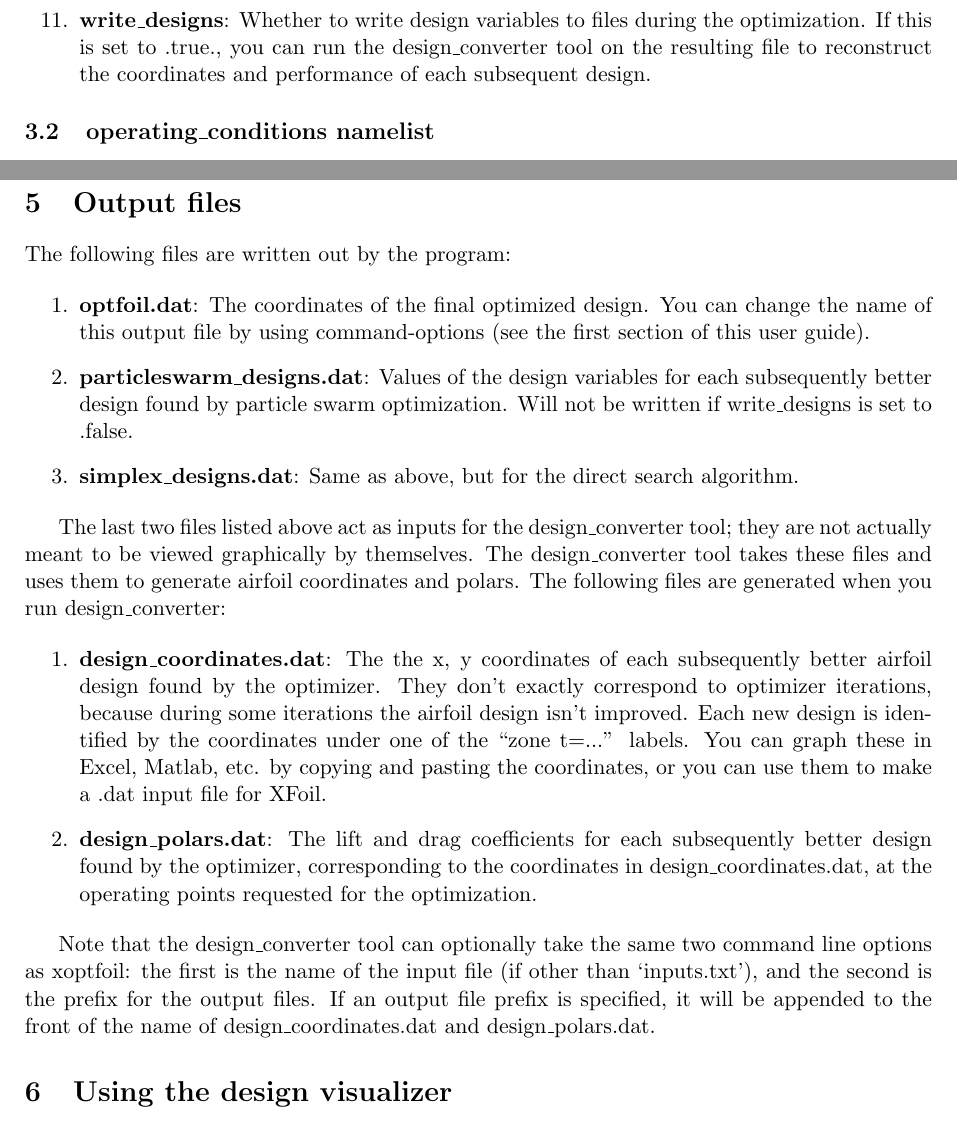
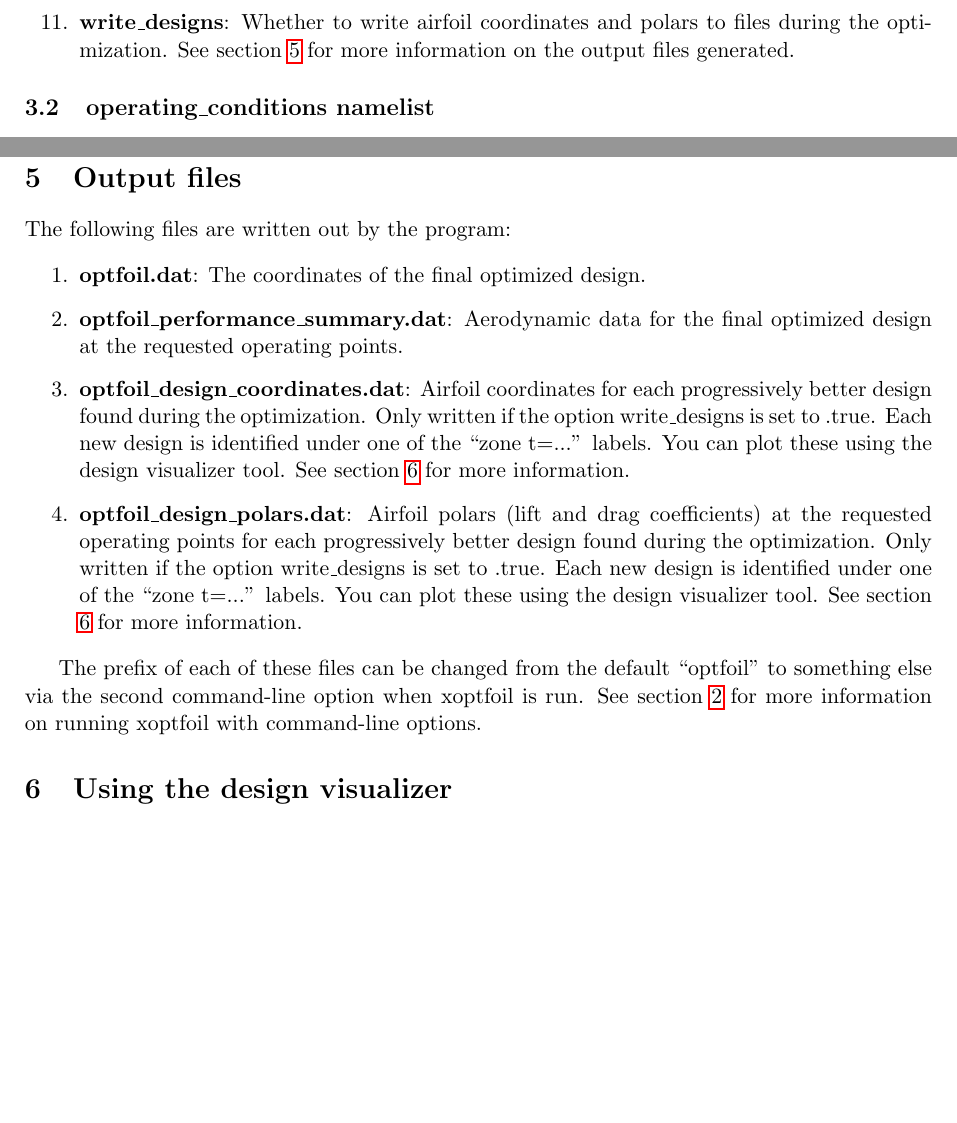
Before and after one commit to montagdude/Xoptfoil, a LaTeX document (doc/User_Guide.tex): two parts of pages 6 and 11 of 15 before the commit and two parts of pages 6 and 11 of 14 after it, joined at a grey line, cut so that both start at the same text, the shorter picture padded with empty space. Compiled offline with pdfLaTeX.

Commit message:
Move design_converter functions to xoptfoil

```diff
--- a/doc/User_Guide.tex
+++ b/doc/User_Guide.tex
@@ -280,9 +276,9 @@ bottom surface of the airfoil.  See the note on nfunction\_top regarding differe
 between NACA and Hicks-Henne functions.}
 \item{\textbf{initial\_perturb}: The maximum strength of the shape functions used when
 generating initial designs.}
-\item{\textbf{write\_designs}: Whether to write design variables to files during the
-optimization.  If this is set to .true., you can run the design\_converter tool on the
-resulting file to reconstruct the coordinates and performance of each subsequent design.}
+\item{\textbf{write\_designs}: Whether to write airfoil coordinates and polars to files
+during the optimization.  See section \ref{sec:output_files} for more information on the
+output files generated.}
 \end{enumerate}
 
 \subsection{operating\_conditions namelist}
@@ -532,43 +528,31 @@ coordinates file to load here.  The operating\_conditions namelist is the same a
 for xoptfoil, except that the \textbf{optimization\_type} and \textbf{weighting} inputs
 are not used. The other namelists are the same as in the input file for xoptfoil.
 
-\section{Output files}
+\section{Output files}\label{sec:output_files}
 
 The following files are written out by the program:
 
 \begin{enumerate}
-\item{\textbf{optfoil.dat}: The coordinates of the final optimized design. You can change
-the name of this output file by using command-options (see the first section of this user
-guide).}
-\item{\textbf{particleswarm\_designs.dat}: Values of the design variables for each
-subsequently better design found by particle swarm optimization.  Will not be written if
-write\_designs is set to .false.}
-\item{\textbf{simplex\_designs.dat}: Same as above, but for the direct search algorithm.}
+\item{\textbf{optfoil.dat}: The coordinates of the final optimized design.}
+\item{\textbf{optfoil\_performance\_summary.dat}: Aerodynamic data for the final optimized
+design at the requested operating points.}
+\item{\textbf{optfoil\_design\_coordinates.dat}: Airfoil coordinates for each
+progressively better design found during the optimization.  Only written if the option
+write\_designs is set to .true.  Each new design is identified under one of the ``zone
+t=...'' labels.  You can plot these using the design visualizer tool. See section
+\ref{sec:design_visualizer} for more information.}
+\item{\textbf{optfoil\_design\_polars.dat}: Airfoil polars (lift and drag coefficients) at
+the requested operating points for each progressively better design found during the
+optimization.  Only written if the option write\_designs is set to .true.  Each new design
+is identified under one of the ``zone t=...'' labels.  You can plot these using the design
+visualizer tool. See section \ref{sec:design_visualizer} for more information.}
 \end{enumerate}
 
-The last two files listed above act as inputs for the design\_converter tool; they are not
-actually meant to be viewed graphically by themselves.  The design\_converter tool takes
-these files and uses them to generate airfoil coordinates and polars.  The following files
-are generated when you run design\_converter:
+The prefix of each of these files can be changed from the default ``optfoil'' to something
+else via the second command-line option when xoptfoil is run. See section
+\ref{sec:running} for more information on running xoptfoil with command-line options.
 
-\begin{enumerate}
-\item{\textbf{design\_coordinates.dat}: The the x, y
-coordinates of each subsequently better airfoil design found by the optimizer. They don't
-exactly correspond to optimizer iterations, because during some iterations the airfoil
-design isn't improved. Each new design is identified by the coordinates under one of the
-``zone t=...'' labels.  You can graph these in Excel, Matlab, etc. by copying and pasting
-the coordinates, or you can use them to make a .dat input file for XFoil.}
-\item{\textbf{design\_polars.dat}: The lift and drag coefficients for each subsequently
-better design found by the optimizer, corresponding to the coordinates in
-design\_coordinates.dat, at the operating points requested for the optimization.}
-\end{enumerate}
-
-Note that the design\_converter tool can optionally take the same two command line options
-as xoptfoil: the first is the name of the input file (if other than `inputs.txt'), and the
-second is the prefix for the output files.  If an output file prefix is specified, it will
-be appended to the front of the name of design\_coordinates.dat and design\_polars.dat.
-
-\section{Using the design visualizer}
+\section{Using the design visualizer}\label{sec:design_visualizer}
 
 A Python script called design\_visualizer.py is provided to plot and animate airfoil
 designs generated during the optimization process.  In order to use this tool, it is
```
Also changed, not shown: doc/User_Guide.tex (43 more changed lines), 10 other files.
